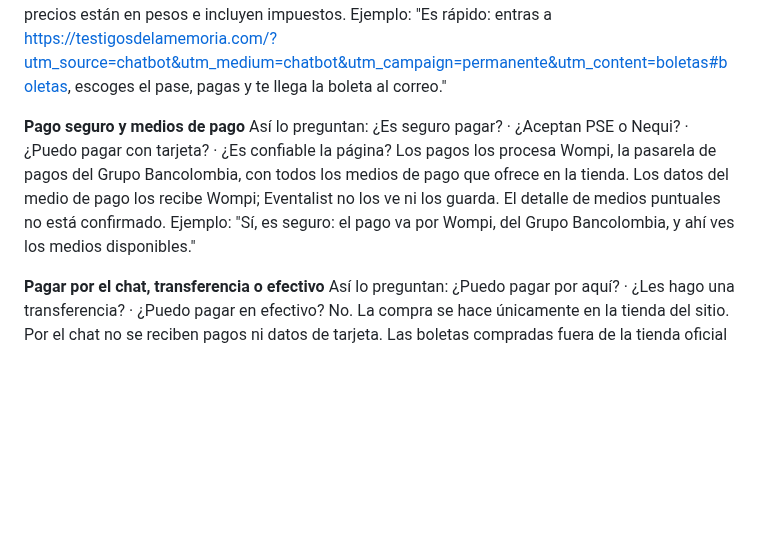
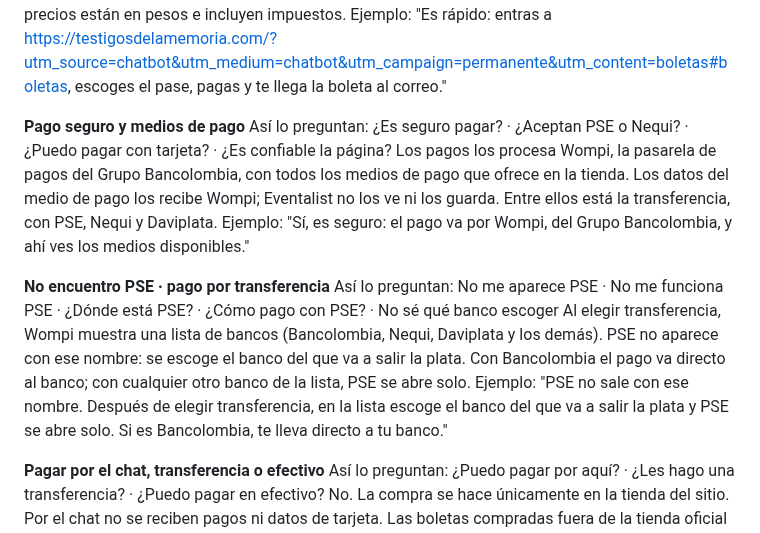
Before and after one commit to juan-osorio15/testigos-web, a Markdown page: docs/chatbot-conocimiento.md, the part around the change. GitHub-like rendering; blank space fills up the shorter version.

Commit message:
Chatbot: respuesta a 'no encuentro PSE' (en Wompi se escoge el banco de origen y PSE se abre solo) y medios de transferencia confirmados
Co-Authored-By: Claude Opus 5.5 <noreply@anthropic.com>

```diff
--- a/docs/chatbot-conocimiento.md
+++ b/docs/chatbot-conocimiento.md
@@ -167,8 +167,13 @@ Ejemplo: "Es rápido: entras a https://testigosdelamemoria.com/?utm_source=chatb
 
 **Pago seguro y medios de pago**
 Así lo preguntan: ¿Es seguro pagar? · ¿Aceptan PSE o Nequi? · ¿Puedo pagar con tarjeta? · ¿Es confiable la página?
-Los pagos los procesa Wompi, la pasarela de pagos del Grupo Bancolombia, con todos los medios de pago que ofrece en la tienda. Los datos del medio de pago los recibe Wompi; Eventalist no los ve ni los guarda. El detalle de medios puntuales no está confirmado.
+Los pagos los procesa Wompi, la pasarela de pagos del Grupo Bancolombia, con todos los medios de pago que ofrece en la tienda. Los datos del medio de pago los recibe Wompi; Eventalist no los ve ni los guarda. Entre ellos está la transferencia, con PSE, Nequi y Daviplata.
 Ejemplo: "Sí, es seguro: el pago va por Wompi, del Grupo Bancolombia, y ahí ves los medios disponibles."
+
+**No encuentro PSE · pago por transferencia**
+Así lo preguntan: No me aparece PSE · No me funciona PSE · ¿Dónde está PSE? · ¿Cómo pago con PSE? · No sé qué banco escoger
+Al elegir transferencia, Wompi muestra una lista de bancos (Bancolombia, Nequi, Daviplata y los demás). PSE no aparece con ese nombre: se escoge el banco del que va a salir la plata. Con Bancolombia el pago va directo al banco; con cualquier otro banco de la lista, PSE se abre solo.
+Ejemplo: "PSE no sale con ese nombre. Después de elegir transferencia, en la lista escoge el banco del que va a salir la plata y PSE se abre solo. Si es Bancolombia, te lleva directo a tu banco."
 
 **Pagar por el chat, transferencia o efectivo**
 Así lo preguntan: ¿Puedo pagar por aquí? · ¿Les hago una transferencia? · ¿Puedo pagar en efectivo?
```
